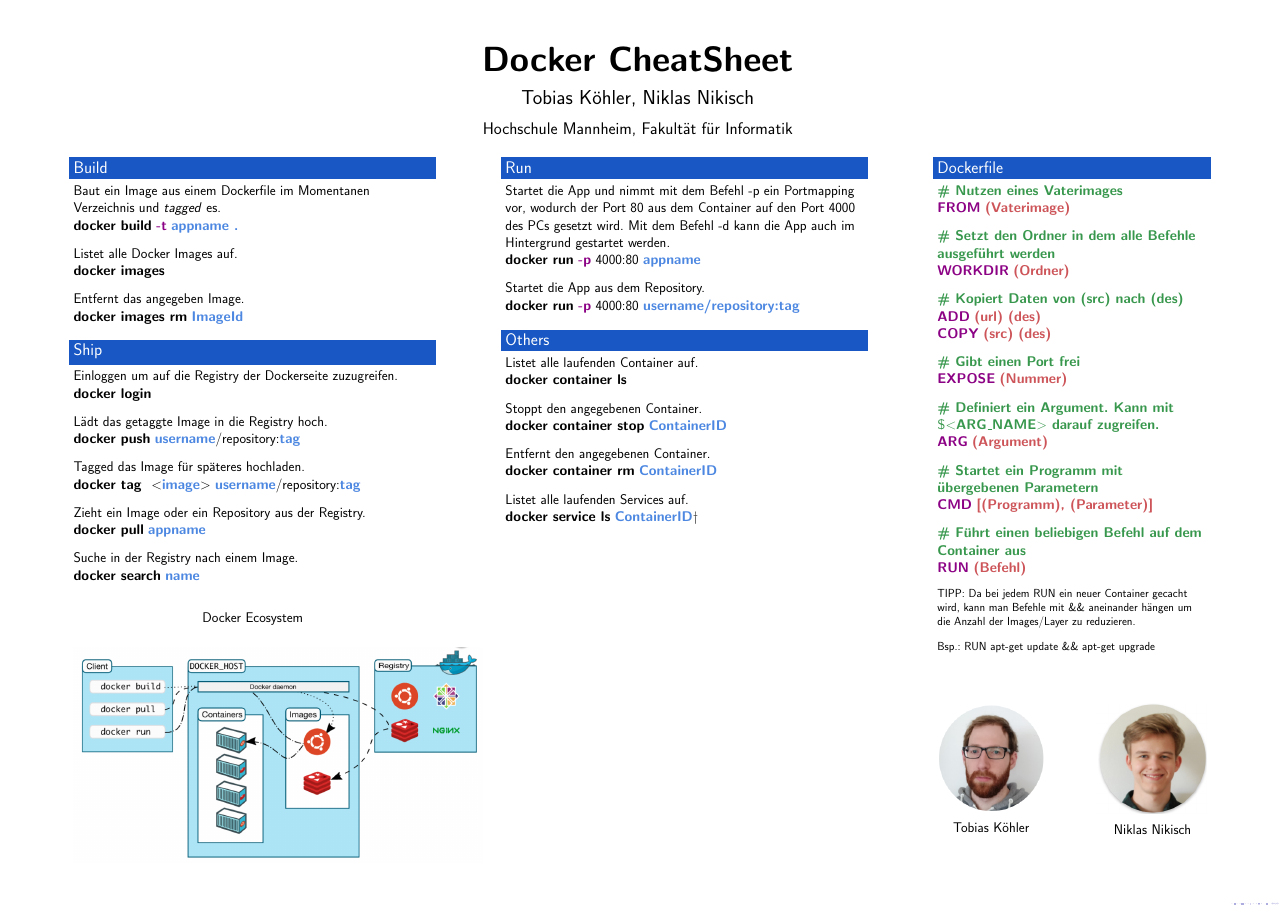
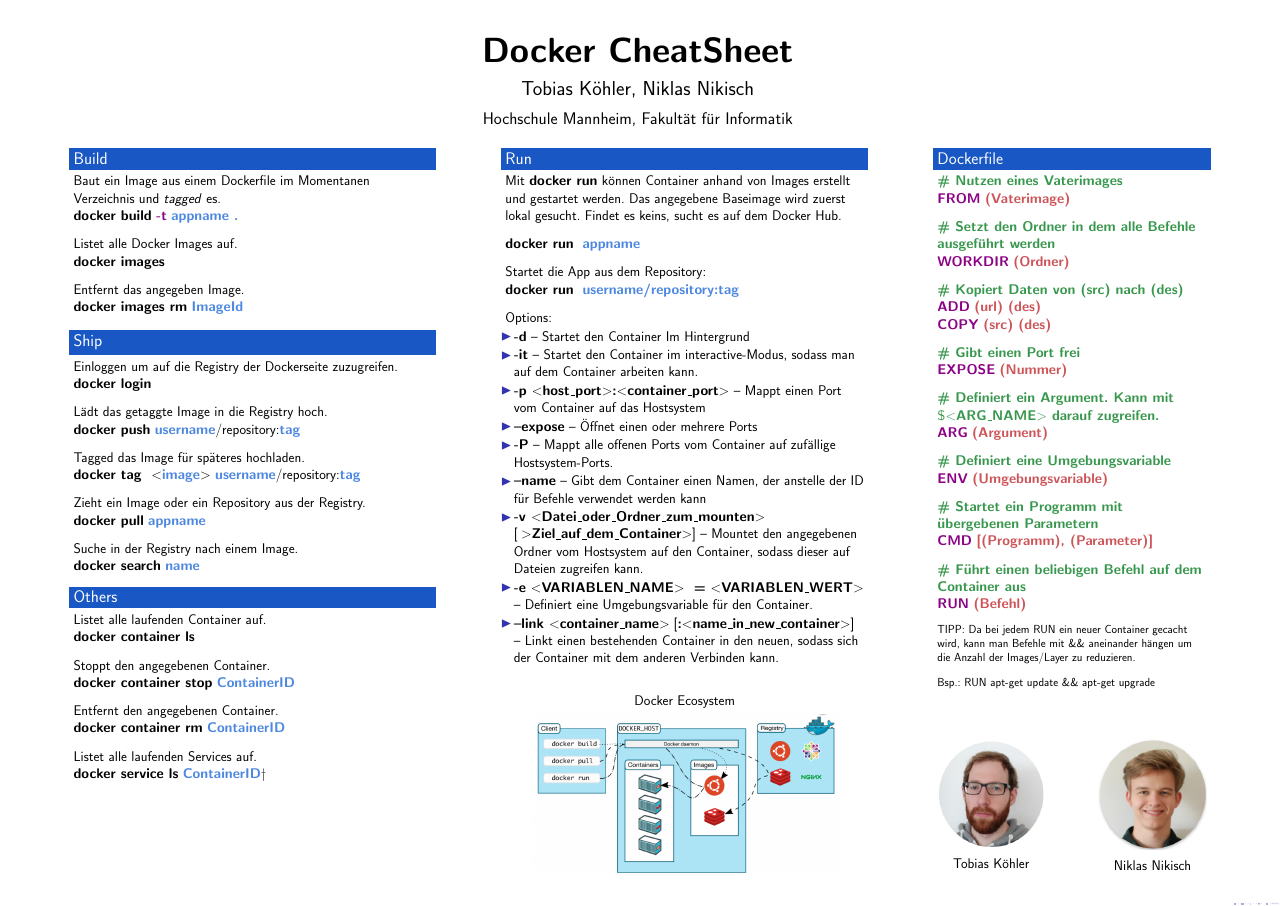
Before and after one commit to maxjando/posterIWS, a LaTeX poster (poster_docker/main.tex): the whole page. Compiled offline with pdfLaTeX.

Commit message:
Anpassung text

```diff
--- a/poster_docker/main.tex
+++ b/poster_docker/main.tex
@@ -149,32 +149,6 @@
 \par Suche in der Registry nach einem Image.
 \par \textbf{docker search} \textcolor{docker-lb}{\textbf{name}}
 
-\begin{center}
-\vspace{2cm}
-Docker Ecosystem
-\end{center}
-\begin{figure}
-\includegraphics[scale=1.0]{eco}
-\end{figure}
-
-
-
-\end{block}
-
-\end{column} % End of the first column
-
-\begin{column}{\sepwid}\end{column} % Empty spacer column
-
-\begin{column}{\specialcolwid} % Begin a column which is two columns wide (column 2)
-
-\begin{block}{Run}
-
-\par Startet die App und nimmt mit dem Befehl -p ein Portmapping vor, wodurch der Port 80 aus dem Container auf den Port 4000 des PCs gesetzt wird. Mit dem Befehl -d kann die App auch im Hintergrund gestartet werden.
-\par \textbf{docker run} \textcolor{docker-pu}{\textbf{-p}} 4000:80 \textcolor{docker-lb}{\textbf{appname}}
-
-\vspace{1cm}
-\par Startet die App aus dem Repository.
-\par \par \textbf{docker run} \textcolor{docker-pu}{\textbf{-p}} 4000:80 \textcolor{docker-lb}{\textbf{username/repository:tag}}
 
 \end{block}
 
@@ -196,6 +170,51 @@
 \par \par \textbf{docker service ls} \textcolor{docker-lb}{\textbf{ContainerID}}†
 
 \end{block}
+
+\end{column} % End of the first column
+
+\begin{column}{\sepwid}\end{column} % Empty spacer column
+
+\begin{column}{\specialcolwid} % Begin a column which is two columns wide (column 2)
+
+\begin{block}{Run}
+
+\par Mit \textbf{docker run} können Container anhand von Images erstellt und gestartet werden. Das angegebene Baseimage wird zuerst lokal gesucht. Findet es keins, sucht es auf dem Docker Hub.
+\vspace{1cm}
+
+
+\par \textbf{docker run} \textcolor{docker-pu}{} \textcolor{docker-lb}{\textbf{appname}}
+\vspace{1cm}
+
+\par Startet die App aus dem Repository:
+\par \textbf{docker run} \textcolor{docker-pu}{} \textcolor{docker-lb}{\textbf{username/repository:tag}}
+\vspace{1cm}
+
+\par Options:
+\begin{itemize}
+\item \textbf{-d} -- Startet den Container Im Hintergrund
+\item \textbf{-it} -- Startet den Container im interactive-Modus, sodass man auf dem Container arbeiten kann.
+\item \textbf{-p $<$host\_port$>$:$<$container\_port$>$} -- Mappt einen Port vom Container auf das Hostsystem
+\item \textbf{--expose} -- Öffnet einen oder mehrere Ports
+\item \textbf{-P} -- Mappt alle offenen Ports vom Container auf zufällige Hostsystem-Ports.
+\item \textbf{--name} -- Gibt dem Container einen Namen, der anstelle der ID für Befehle verwendet werden kann
+\item \textbf{-v $<$Datei\_oder\_Ordner\_zum\_mounten$>[$\:$>$Ziel\_auf\_dem\_Container$>]$} -- Mountet den angegebenen Ordner vom Hostsystem auf den Container, sodass dieser auf Dateien zugreifen kann.
+\item \textbf{-e $<$VARIABLEN\_NAME$>$ \ = $<$VARIABLEN\_WERT$>$} -- Definiert eine Umgebungsvariable für den Container.
+\item \textbf{--link $<$container\_name$>[$:$<$name\_in\_new\_container$>]$} --  Linkt einen bestehenden Container in den neuen, sodass sich der Container mit dem anderen Verbinden kann.
+\end{itemize}
+
+
+\begin{center}
+\vspace{2cm}
+Docker Ecosystem
+\end{center}
+\begin{figure}
+\includegraphics[scale=0.75]{eco}
+\end{figure}
+
+\end{block}
+
+
 
 \end{column} % End of the second column
 
@@ -231,6 +250,10 @@
 \vspace{1cm}
 \par \textcolor{docker-green}{\textbf{\# Definiert ein Argument. Kann mit \$$<$ARG\_NAME$>$ darauf zugreifen.}}
 \par \textcolor{docker-pu}{\textbf{ARG}} \textcolor{docker-red}{\textbf{(Argument)}}
+
+\vspace{1cm}
+\par \textcolor{docker-green}{\textbf{\# Definiert eine Umgebungsvariable}}
+\par \textcolor{docker-pu}{\textbf{ENV}} \textcolor{docker-red}{\textbf{(Umgebungsvariable)}}
 
 \vspace{1cm}
 \par \textcolor{docker-green}{\textbf{\# Startet ein Programm mit übergebenen Parametern}}
```
